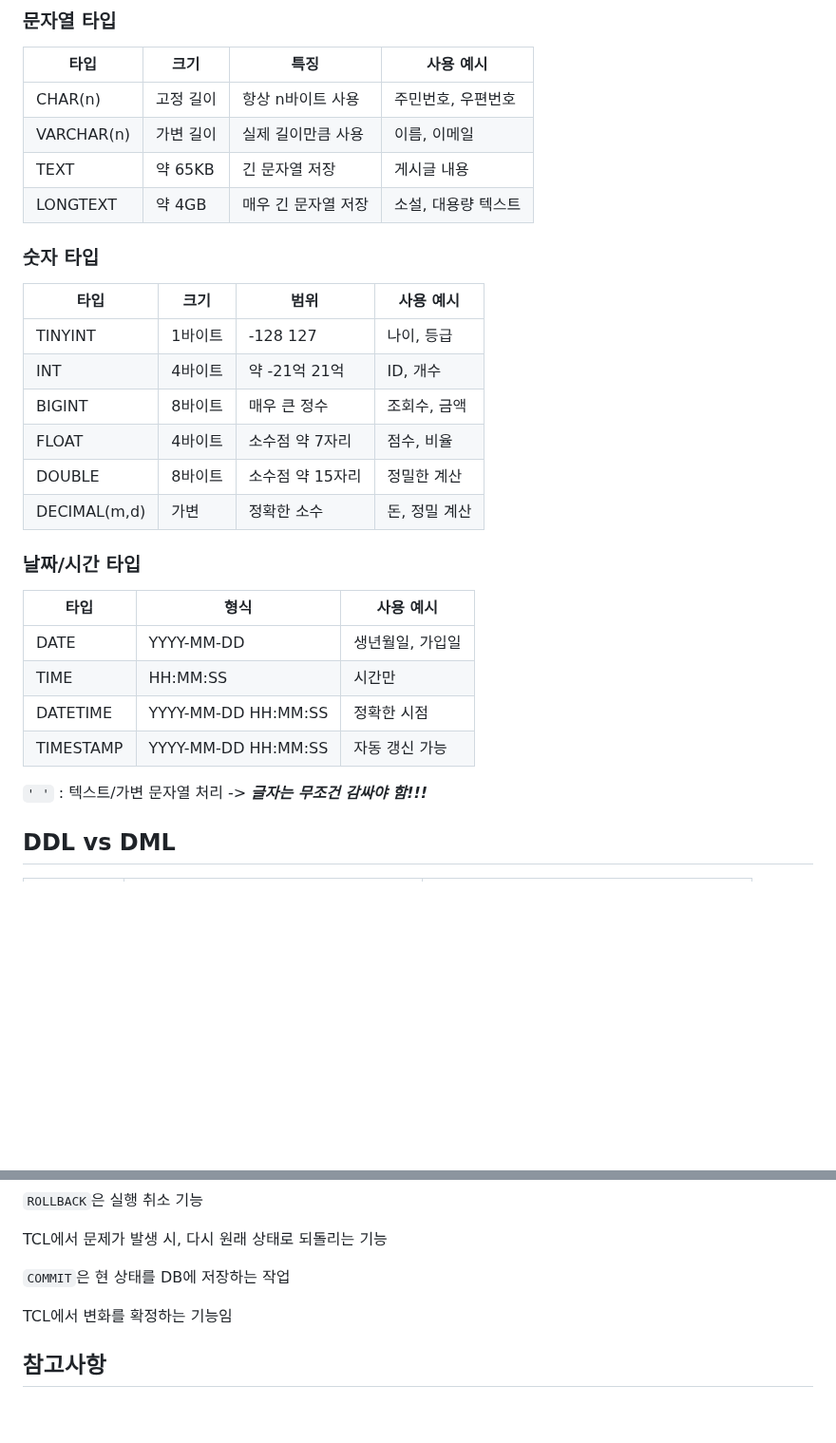
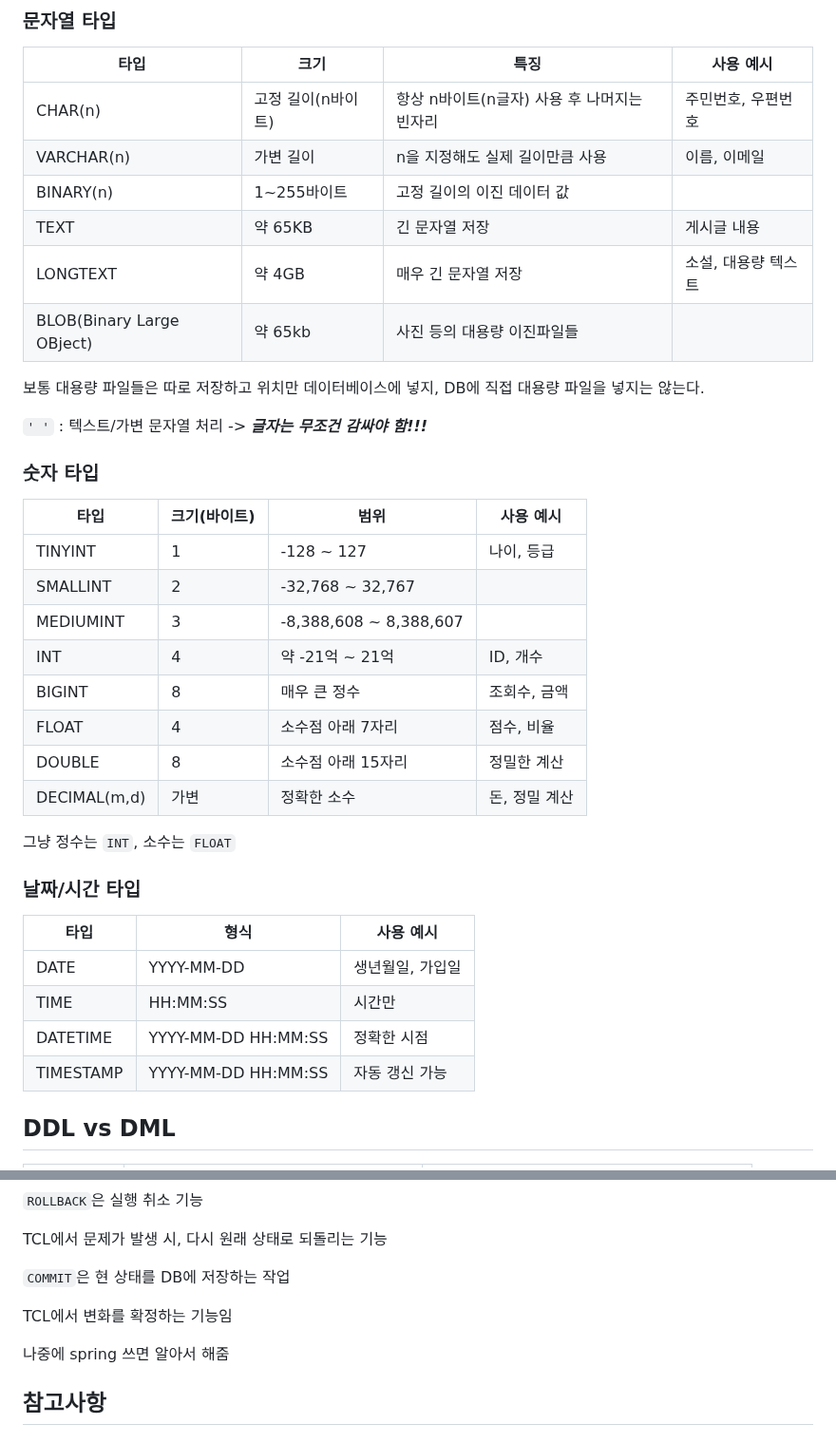
Before and after one commit to krystallinekim/TIL, a Markdown page: SQL/01-basic.md, 2 parts joined by grey strips. Shown at 95% size. Drawn GitHub-style; blank space fills up the shorter version.

Commit message:
데이터 타입 관련 추가

```diff
--- a/SQL/01-basic.md
+++ b/SQL/01-basic.md
@@ -53,21 +53,31 @@ SELECT * FROM table_name;
 
 | 타입       | 크기       | 특징                | 사용 예시           |
 |------------|------------|---------------------|---------------------|
-| CHAR(n)    | 고정 길이  | 항상 n바이트 사용   | 주민번호, 우편번호   |
-| VARCHAR(n) | 가변 길이  | 실제 길이만큼 사용  | 이름, 이메일         |
+| CHAR(n)    | 고정 길이(n바이트)  | 항상 n바이트(n글자) 사용 후 나머지는 빈자리   | 주민번호, 우편번호   |
+| VARCHAR(n) | 가변 길이  | n을 지정해도 실제 길이만큼 사용  | 이름, 이메일         |
+| BINARY(n)  | 1~255바이트| 고정 길이의 이진 데이터 값 | |
 | TEXT       | 약 65KB    | 긴 문자열 저장      | 게시글 내용         |
 | LONGTEXT   | 약 4GB     | 매우 긴 문자열 저장 | 소설, 대용량 텍스트 |
+| BLOB(Binary Large OBject) | 약 65kb | 사진 등의 대용량 이진파일들 |
+
+보통 대용량 파일들은 따로 저장하고 위치만 데이터베이스에 넣지, DB에 직접 대용량 파일을 넣지는 않는다.
+
+`' '` : 텍스트/가변 문자열 처리 -> ***글자는 무조건 감싸야 함!!!***
 
 ### 숫자 타입
 
-| 타입         | 크기    | 범위                | 사용 예시        |
+| 타입         | 크기(바이트)    | 범위                | 사용 예시        |
 |--------------|---------|---------------------|-----------------|
-| TINYINT      | 1바이트 | -128  127          | 나이, 등급       |
-| INT          | 4바이트 | 약 -21억  21억     | ID, 개수         |
-| BIGINT       | 8바이트 | 매우 큰 정수        | 조회수, 금액     |
-| FLOAT        | 4바이트 | 소수점 약 7자리     | 점수, 비율       |
-| DOUBLE       | 8바이트 | 소수점 약 15자리    | 정밀한 계산      |
+| TINYINT      | 1       | -128 ~ 127          | 나이, 등급       |
+| SMALLINT     | 2       | -32,768 ~ 32,767    |                 |
+| MEDIUMINT    | 3       | -8,388,608 ~ 8,388,607 |                 |
+| INT          | 4       | 약 -21억 ~ 21억     | ID, 개수         |
+| BIGINT       | 8       | 매우 큰 정수        | 조회수, 금액     |
+| FLOAT        | 4       | 소수점 아래 7자리     | 점수, 비율       |
+| DOUBLE       | 8       | 소수점 아래 15자리    | 정밀한 계산      |
 | DECIMAL(m,d) | 가변    | 정확한 소수          | 돈, 정밀 계산    |
+
+그냥 정수는 `INT`, 소수는 `FLOAT`
 
 ### 날짜/시간 타입
 
@@ -77,9 +87,6 @@ SELECT * FROM table_name;
 | TIME       | HH:MM:SS             | 시간만             |
 | DATETIME   | YYYY-MM-DD HH:MM:SS  | 정확한 시점        |
 | TIMESTAMP  | YYYY-MM-DD HH:MM:SS  | 자동 갱신 가능     |
-
-`' '` : 텍스트/가변 문자열 처리 -> ***글자는 무조건 감싸야 함!!!***
-
 
 
 ## DDL vs DML
@@ -270,6 +277,8 @@ TCL에서 문제가 발생 시, 다시 원래 상태로 되돌리는 기능
 
 TCL에서 변화를 확정하는 기능임
 
+나중에 spring 쓰면 알아서 해줌
+
 ## 참고사항
 
 ### 데이터 지정 범위의 위험성
```
